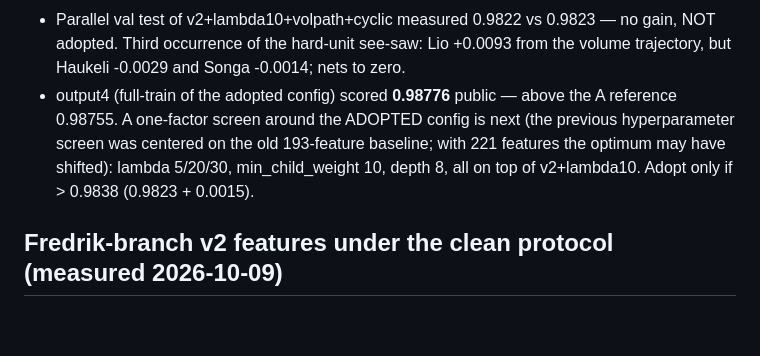
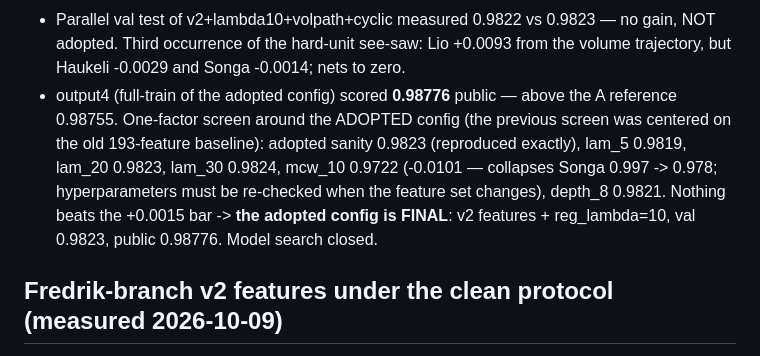
Before and after one commit to jonasbirkeli/TDT4173-course-project, a Markdown page: AGENTS.md, the part around the change. Drawn GitHub-style; blank space fills up the shorter version.

Commit message:
Adopted-config screen: flat optimum, config final

```diff
--- a/AGENTS.md
+++ b/AGENTS.md
@@ -134,11 +134,14 @@ Consequences:
   see-saw: Lio +0.0093 from the volume trajectory, but Haukeli -0.0029
   and Songa -0.0014; nets to zero.
 - output4 (full-train of the adopted config) scored **0.98776** public —
-  above the A reference 0.98755. A one-factor screen around the ADOPTED
-  config is next (the previous hyperparameter screen was centered on the
-  old 193-feature baseline; with 221 features the optimum may have
-  shifted): lambda 5/20/30, min_child_weight 10, depth 8, all on top of
-  v2+lambda10. Adopt only if > 0.9838 (0.9823 + 0.0015).
+  above the A reference 0.98755. One-factor screen around the ADOPTED
+  config (the previous screen was centered on the old 193-feature
+  baseline): adopted sanity 0.9823 (reproduced exactly), lam_5 0.9819,
+  lam_20 0.9823, lam_30 0.9824, mcw_10 0.9722 (-0.0101 — collapses
+  Songa 0.997 -> 0.978; hyperparameters must be re-checked when the
+  feature set changes), depth_8 0.9821. Nothing beats the +0.0015 bar ->
+  **the adopted config is FINAL**: v2 features + reg_lambda=10, val
+  0.9823, public 0.98776. Model search closed.
 
 ## Fredrik-branch v2 features under the clean protocol (measured 2026-10-09)
 
```
